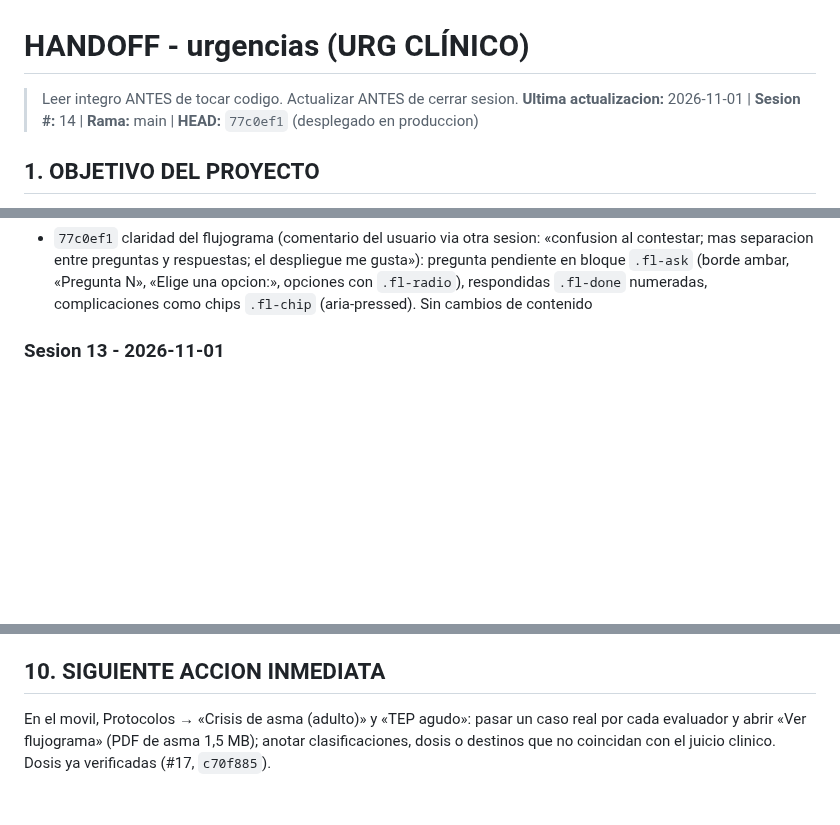
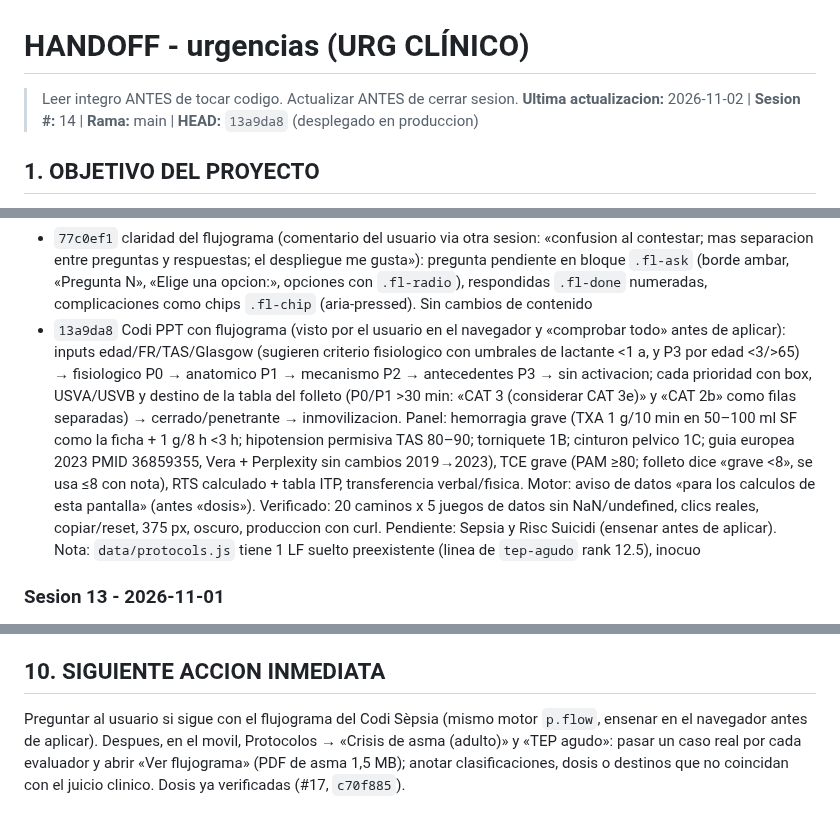
Before and after one commit to juliandavidhiguera/urgencias, a Markdown page: HANDOFF.md, 3 parts joined by grey strips. GitHub-like rendering; blank space fills up the shorter version.

Commit message:
docs(handoff): flujograma del Codi PPT (13a9da8)

```diff
--- a/HANDOFF.md
+++ b/HANDOFF.md
@@ -1,6 +1,6 @@
 # HANDOFF - urgencias (URG CLÍNICO)
 > Leer integro ANTES de tocar codigo. Actualizar ANTES de cerrar sesion.
-**Ultima actualizacion:** 2026-11-01 | **Sesion #:** 14 | **Rama:** main | **HEAD:** `77c0ef1` (desplegado en produccion)
+**Ultima actualizacion:** 2026-11-02 | **Sesion #:** 14 | **Rama:** main | **HEAD:** `13a9da8` (desplegado en produccion)
 
 ## 1. OBJETIVO DEL PROYECTO
 PWA de consulta rapida para urgencias: cheatsheets, escalas clinicas, formulas, protocolos de codigos de activacion (IAM/ictus/trauma/sepsis/riesgo suicidio), farmacos con perfusion IV calculada por peso, checklist de intubacion/SIR, fichas tecnicas y bibliografia. "Terminado" no aplica (herramienta viva de uso clinico); cada sesion anade/corrige contenido o UI.
@@ -79,6 +79,7 @@ PWA de consulta rapida para urgencias: cheatsheets, escalas clinicas, formulas,
 - `2d7f80d` FLUJOGRAMA PASO A PASO (peticion del usuario: los codigos deben preguntar y mostrar solo lo del caso). Motor generico `p.flow` en `index.html` (`_flowHtml`, `renderFlow`, `flowGo`, `flowBack`, `flowExtra`, `resetFlow`, `copyFlow`; CSS `.fl-*`): `inputs` (peso/edad/ClCr, solo memoria), `nodes {t,c,show(v),q,help,opts[{l,go,sug(v)}]}`, `extras` = panel de complicaciones abrible en cualquier momento. Protocolo completo plegado en «Ver el protocolo completo». Piloto Codi IAM: criterios ECG → SCASEST muy alto riesgo / activar → localizacion (anterior, inferior ± VD por V3R–V4R, lateral, posterior, tronco, BRIHH) con precauciones → tiempo <90/90–120/>120 → ICP (heparina 70 UI/kg, 2.o antiagregante con sugerencia por edad/peso) o fibrinolisis (contraindicaciones → TNK por peso y ≥75, clopidogrel, enoxaparina por edad/ClCr, HNF; respuesta a 60–90 min). Complicaciones: HTA, EAP, shock (noradrenalina 16 µg/ml y dobutamina 1000 µg/ml en ml/h), bradicardia/BAV. Vera + Perplexity; discrepancias mostradas: atropina 0,5 mg ERC vs 1 mg AHA; metoprolol IV ESC 2023 (TAS >120) vs ACC/AHA 2025 (no rutinario). [modelo] sin verificar: trombo VI, umbral V3R–V4R, TAS ≥90 para NTG en EAP (SEM). Siguiente: Codi Ictus, Codi PPT, Codi Sepsia, Codi Risc Suicidi con el mismo motor, ENSEÑANDO EN EL NAVEGADOR ANTES DE APLICAR (pedido por el usuario)
 - `2186946` Codi Ictus con flujograma (visto por el usuario en el navegador antes de aplicar): inputs peso/edad/TAS/TAD/glucemia (sugieren opcion: TA ≥185/110, glucemia <50, <15 a); RAPID → RANCOM → <24 h → activar → adulto (RACE 0–4 / 5–9 y destino) o pediatrico → «¿en Campdevanol?» → llegada con teleictus → ventana 0–4,5 h / 4,5–9 h (mismatch, solo alteplasa) / >9 h → contraindicaciones AHA/ASA 2026 → TA (labetalol/urapidilo) → dosis alteplasa (bolo + ml/h a 1 mg/ml) y TNK por tabla → vigilancia 24 h. Panel: hemorragia, angioedema, TA, neurologicas, glucemia/fiebre. Motor: `v.ruta` (ids recorridos) para variar contenido por rama. Pendiente: PPT, Sepsia, Risc Suicidi (ensenar antes de aplicar)
 - `77c0ef1` claridad del flujograma (comentario del usuario via otra sesion: «confusion al contestar; mas separacion entre preguntas y respuestas; el despliegue me gusta»): pregunta pendiente en bloque `.fl-ask` (borde ambar, «Pregunta N», «Elige una opcion:», opciones con `.fl-radio`), respondidas `.fl-done` numeradas, complicaciones como chips `.fl-chip` (aria-pressed). Sin cambios de contenido
+- `13a9da8` Codi PPT con flujograma (visto por el usuario en el navegador y «comprobar todo» antes de aplicar): inputs edad/FR/TAS/Glasgow (sugieren criterio fisiologico con umbrales de lactante <1 a, y P3 por edad <3/>65) → fisiologico P0 → anatomico P1 → mecanismo P2 → antecedentes P3 → sin activacion; cada prioridad con box, USVA/USVB y destino de la tabla del folleto (P0/P1 >30 min: «CAT 3 (considerar CAT 3e)» y «CAT 2b» como filas separadas) → cerrado/penetrante → inmovilizacion. Panel: hemorragia grave (TXA 1 g/10 min en 50–100 ml SF como la ficha + 1 g/8 h <3 h; hipotension permisiva TAS 80–90; torniquete 1B; cinturon pelvico 1C; guia europea 2023 PMID 36859355, Vera + Perplexity sin cambios 2019→2023), TCE grave (PAM ≥80; folleto dice «grave <8», se usa ≤8 con nota), RTS calculado + tabla ITP, transferencia verbal/fisica. Motor: aviso de datos «para los calculos de esta pantalla» (antes «dosis»). Verificado: 20 caminos x 5 juegos de datos sin NaN/undefined, clics reales, copiar/reset, 375 px, oscuro, produccion con curl. Pendiente: Sepsia y Risc Suicidi (ensenar antes de aplicar). Nota: `data/protocols.js` tiene 1 LF suelto preexistente (linea de `tep-agudo` rank 12.5), inocuo
 
 ### Sesion 13 - 2026-11-01
 - Modificado: `index.html` (solo `<style>` + 4 `style` inline de textarea/select) -> tipografia y contraste (`/impeccable` typeset: evaluacion + detector en paralelo, vista previa `preview.html` aprobada por el usuario antes de aplicar)
@@ -281,4 +282,4 @@ PWA de consulta rapida para urgencias: cheatsheets, escalas clinicas, formulas,
 - Comprobar desbordes: un `<iframe>` del ancho deseado con la pagina, `showTab()` en cada pestana, abrir todos los `<details>` y buscar elementos cuyo `right` supere el de su tarjeta (las tarjetas tienen `overflow:hidden`: lo que se sale NO se ve, no hay scroll).
 
 ## 10. SIGUIENTE ACCION INMEDIATA
-En el movil, Protocolos → «Crisis de asma (adulto)» y «TEP agudo»: pasar un caso real por cada evaluador y abrir «Ver flujograma» (PDF de asma 1,5 MB); anotar clasificaciones, dosis o destinos que no coincidan con el juicio clinico. Dosis ya verificadas (#17, `c70f885`).
+Preguntar al usuario si sigue con el flujograma del Codi Sèpsia (mismo motor `p.flow`, ensenar en el navegador antes de aplicar). Despues, en el movil, Protocolos → «Crisis de asma (adulto)» y «TEP agudo»: pasar un caso real por cada evaluador y abrir «Ver flujograma» (PDF de asma 1,5 MB); anotar clasificaciones, dosis o destinos que no coincidan con el juicio clinico. Dosis ya verificadas (#17, `c70f885`).
```
